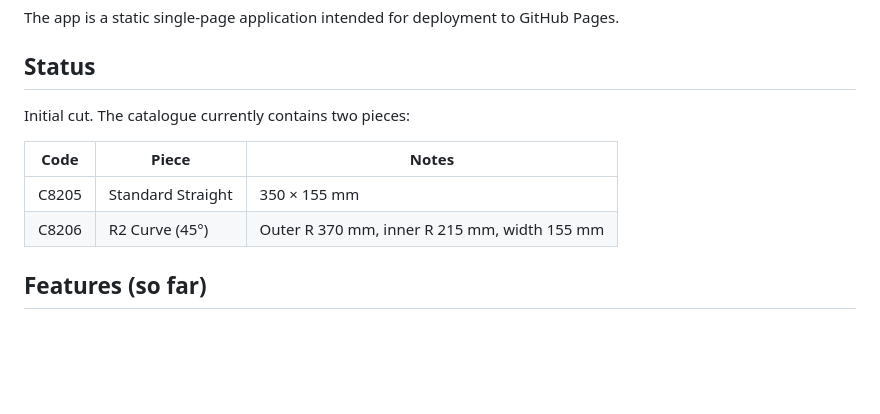
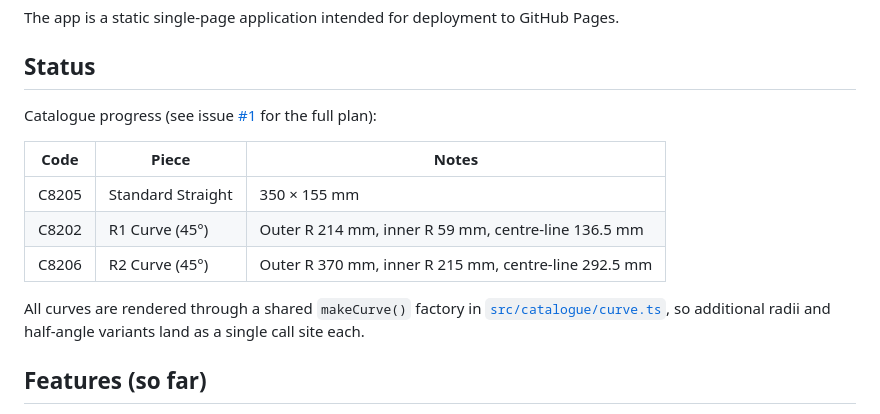
Before and after one commit to iteratoruk/scalextric-track-designer, a Markdown page: README.md, the part around the change. Drawn GitHub-style; blank space fills up the shorter version.

Commit message:
Update README catalogue table for C8202
Add the C8202 R1 curve row alongside C8205 and C8206, switch the
section framing from "initial cut" to "catalogue progress" with a
link to the catalogue epic, and note that curves now share a
makeCurve() factory.

Co-Authored-By: Claude Opus 4.7 (1M context) <noreply@anthropic.com>

```diff
--- a/README.md
+++ b/README.md
@@ -9,12 +9,18 @@ Pages.
 
 ## Status
 
-Initial cut. The catalogue currently contains two pieces:
+Catalogue progress (see issue [#1](https://github.com/iteratoruk/scalextric-track-designer/issues/1)
+for the full plan):
 
 | Code  | Piece                 | Notes                                            |
 | ----- | --------------------- | ------------------------------------------------ |
 | C8205 | Standard Straight     | 350 × 155 mm                                     |
-| C8206 | R2 Curve (45°)        | Outer R 370 mm, inner R 215 mm, width 155 mm     |
+| C8202 | R1 Curve (45°)        | Outer R 214 mm, inner R 59 mm, centre-line 136.5 mm |
+| C8206 | R2 Curve (45°)        | Outer R 370 mm, inner R 215 mm, centre-line 292.5 mm |
+
+All curves are rendered through a shared `makeCurve()` factory in
+[`src/catalogue/curve.ts`](src/catalogue/curve.ts), so additional radii and
+half-angle variants land as a single call site each.
 
 ## Features (so far)
 
```
